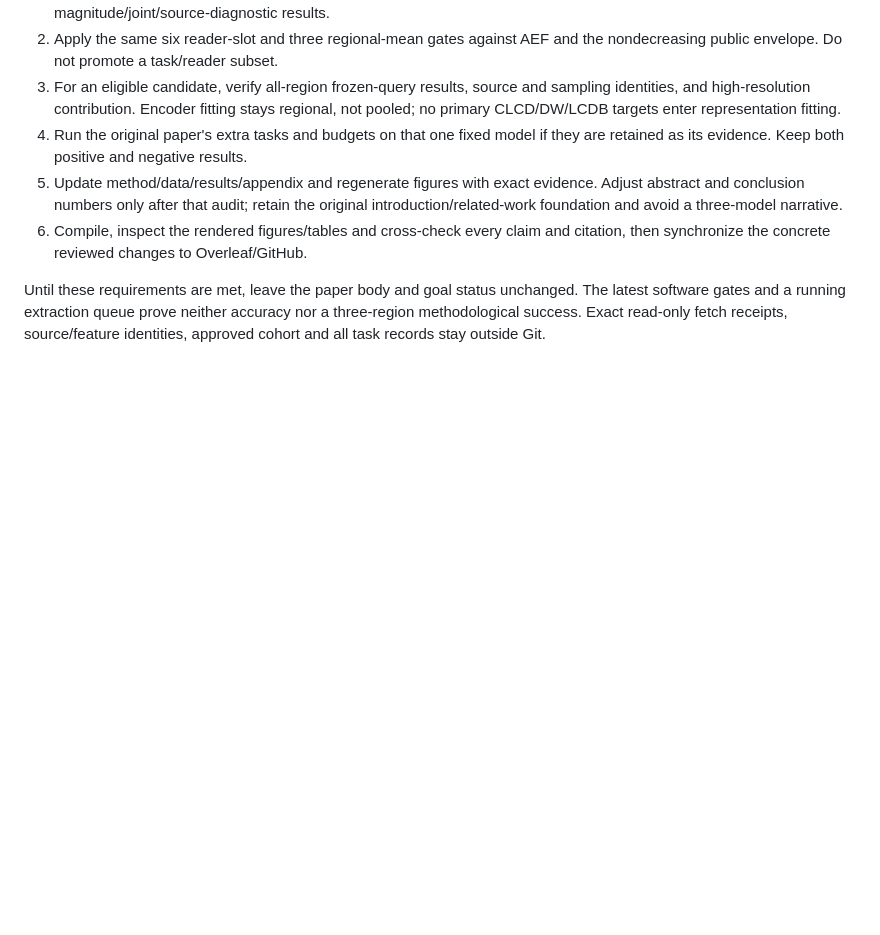
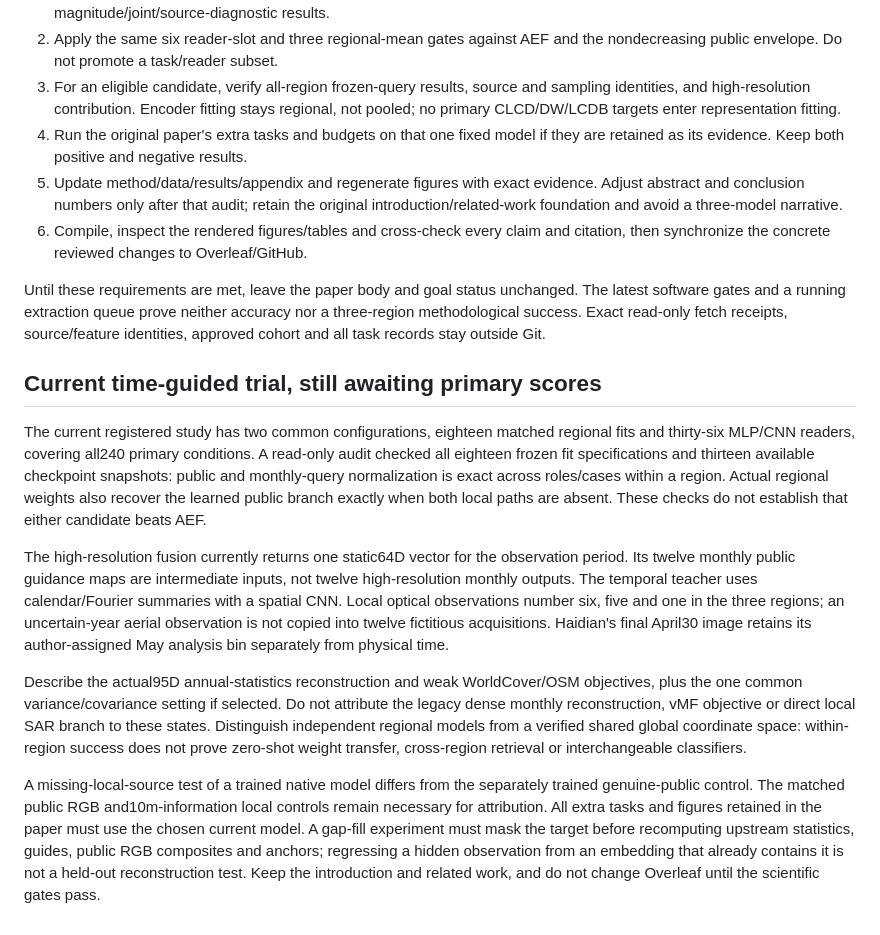
Before and after one commit to go-bananas-wwj/xuannv_embedding, a Markdown page: docs/operations/three-region-manuscript-integration-audit.md, the part around the change. Rendered like a GitHub page; blank space fills up the shorter version.

Commit message:
docs: align manuscript evidence contract with guided static fusion

```diff
--- a/docs/operations/three-region-manuscript-integration-audit.md
+++ b/docs/operations/three-region-manuscript-integration-audit.md
@@ -56,3 +56,37 @@ Until these requirements are met, leave the paper body and goal status unchanged
 The latest software gates and a running extraction queue prove neither accuracy
 nor a three-region methodological success. Exact read-only fetch receipts,
 source/feature identities, approved cohort and all task records stay outside Git.
+
+## Current time-guided trial, still awaiting primary scores
+
+The current registered study has two common configurations, eighteen matched
+regional fits and thirty-six MLP/CNN readers, covering all240 primary conditions.
+A read-only audit checked all eighteen frozen fit specifications and thirteen
+available checkpoint snapshots: public and monthly-query normalization is exact
+across roles/cases within a region. Actual regional weights also recover the
+learned public branch exactly when both local paths are absent. These checks do
+not establish that either candidate beats AEF.
+
+The high-resolution fusion currently returns one static64D vector for the
+observation period. Its twelve monthly public guidance maps are intermediate
+inputs, not twelve high-resolution monthly outputs. The temporal teacher uses
+calendar/Fourier summaries with a spatial CNN. Local optical observations number
+six, five and one in the three regions; an uncertain-year aerial observation is
+not copied into twelve fictitious acquisitions. Haidian's final April30 image
+retains its author-assigned May analysis bin separately from physical time.
+
+Describe the actual95D annual-statistics reconstruction and weak WorldCover/OSM
+objectives, plus the one common variance/covariance setting if selected. Do not
+attribute the legacy dense monthly reconstruction, vMF objective or direct local
+SAR branch to these states. Distinguish independent regional models from a
+verified shared global coordinate space: within-region success does not prove
+zero-shot weight transfer, cross-region retrieval or interchangeable classifiers.
+
+A missing-local-source test of a trained native model differs from the separately
+trained genuine-public control. The matched public RGB and10m-information local
+controls remain necessary for attribution. All extra tasks and figures retained
+in the paper must use the chosen current model. A gap-fill experiment must mask
+the target before recomputing upstream statistics, guides, public RGB composites
+and anchors; regressing a hidden observation from an embedding that already
+contains it is not a held-out reconstruction test. Keep the introduction and
+related work, and do not change Overleaf until the scientific gates pass.
```
